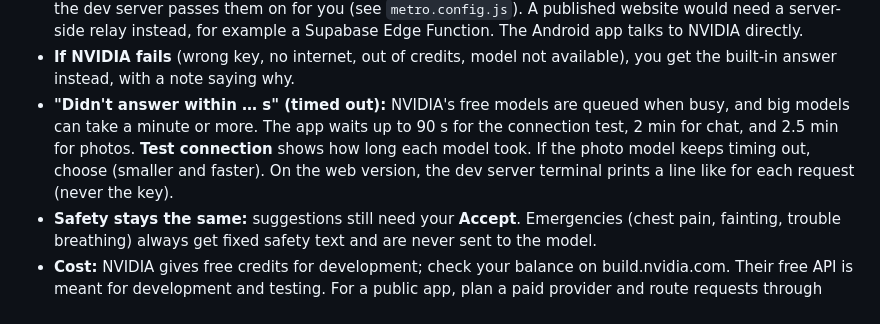
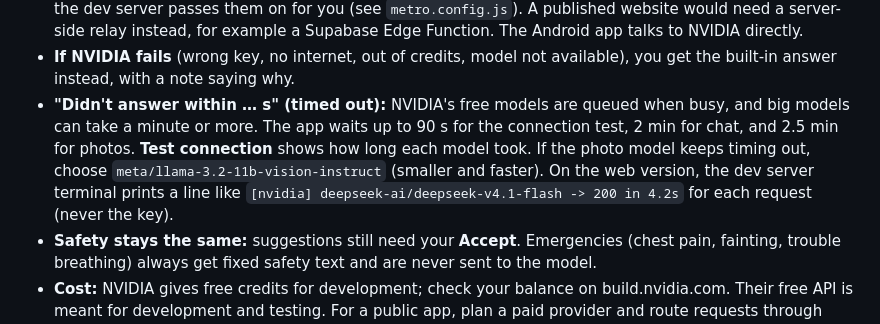
Before and after one commit to iliekhotdogs/chairman-mao-zedongs-personal-fitness-app, a Markdown page: docs/SETUP.md, the part around the change. GitHub-like rendering.

Commit message:
Fix troubleshooting line in setup guide
Co-Authored-By: Claude Opus 5.5 <noreply@anthropic.com>

```diff
--- a/docs/SETUP.md
+++ b/docs/SETUP.md
@@ -163,7 +163,7 @@ Good to know:
 - **Where the key lives:** only on this device. On Android it's in encrypted secure storage; on the web it's in this browser. It's never synced through Supabase and never included in data exports. Paste it once on each device (phone, browser).
 - **Web version:** NVIDIA blocks requests coming straight from web pages. While `npx expo start` is running, the dev server passes them on for you (see `metro.config.js`). A published website would need a server-side relay instead, for example a Supabase Edge Function. The Android app talks to NVIDIA directly.
 - **If NVIDIA fails** (wrong key, no internet, out of credits, model not available), you get the built-in answer instead, with a note saying why.
-- **"Didn't answer within … s" (timed out):** NVIDIA's free models are queued when busy, and big models can take a minute or more. The app waits up to 90 s for the connection test, 2 min for chat, and 2.5 min for photos. **Test connection** shows how long each model took. If the photo model keeps timing out, choose  (smaller and faster). On the web version, the dev server terminal prints a line like  for each request (never the key).
+- **"Didn't answer within … s" (timed out):** NVIDIA's free models are queued when busy, and big models can take a minute or more. The app waits up to 90 s for the connection test, 2 min for chat, and 2.5 min for photos. **Test connection** shows how long each model took. If the photo model keeps timing out, choose `meta/llama-3.2-11b-vision-instruct` (smaller and faster). On the web version, the dev server terminal prints a line like `[nvidia] deepseek-ai/deepseek-v4.1-flash -> 200 in 4.2s` for each request (never the key).
 - **Safety stays the same:** suggestions still need your **Accept**. Emergencies (chest pain, fainting, trouble breathing) always get fixed safety text and are never sent to the model.
 - **Cost:** NVIDIA gives free credits for development; check your balance on build.nvidia.com. Their free API is meant for development and testing. For a public app, plan a paid provider and route requests through your server (section 6).
 
```
